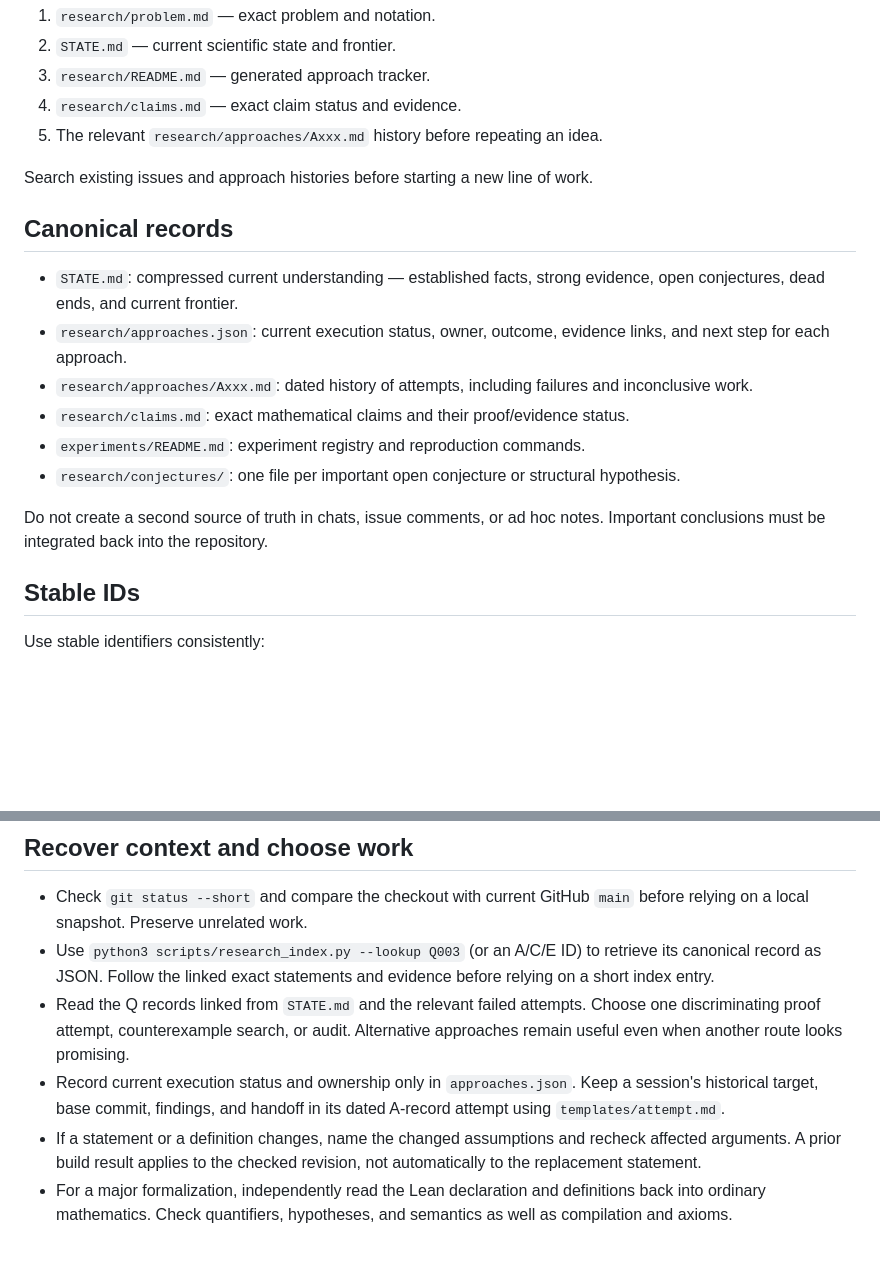
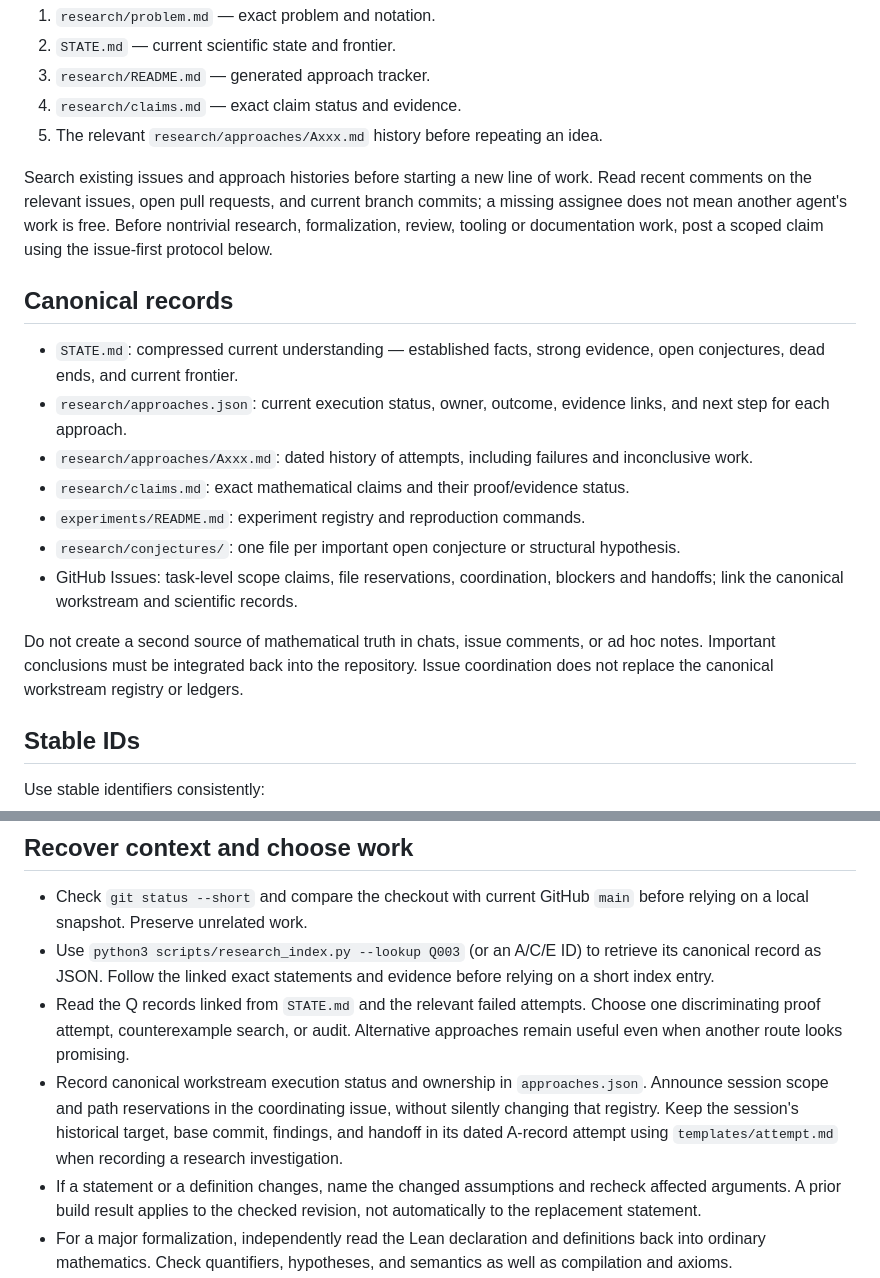
Before and after one commit to mhenglein/subtype-entailment, a Markdown page: AGENTS.md, 2 parts joined by grey strips. Rendered like a GitHub page; blank space fills up the shorter version.

```diff
--- a/AGENTS.md
+++ b/AGENTS.md
@@ -13,6 +13,10 @@ Read, in order:
 5. The relevant `research/approaches/Axxx.md` history before repeating an idea.
 
 Search existing issues and approach histories before starting a new line of work.
+Read recent comments on the relevant issues, open pull requests, and current
+branch commits; a missing assignee does not mean another agent's work is free.
+Before nontrivial research, formalization, review, tooling or documentation work,
+post a scoped claim using the issue-first protocol below.
 
 ## Canonical records
 
@@ -22,8 +26,11 @@ Search existing issues and approach histories before starting a new line of work
 - `research/claims.md`: exact mathematical claims and their proof/evidence status.
 - `experiments/README.md`: experiment registry and reproduction commands.
 - `research/conjectures/`: one file per important open conjecture or structural hypothesis.
+- GitHub Issues: task-level scope claims, file reservations, coordination, blockers and handoffs; link the canonical workstream and scientific records.
 
-Do not create a second source of truth in chats, issue comments, or ad hoc notes. Important conclusions must be integrated back into the repository.
+Do not create a second source of mathematical truth in chats, issue comments,
+or ad hoc notes. Important conclusions must be integrated back into the repository.
+Issue coordination does not replace the canonical workstream registry or ledgers.
 
 ## Stable IDs
 
@@ -152,9 +216,11 @@ volume. Do not claim workers were launched or reviews performed unless they were
 - Read the Q records linked from `STATE.md` and the relevant failed attempts.
   Choose one discriminating proof attempt, counterexample search, or audit.
   Alternative approaches remain useful even when another route looks promising.
-- Record current execution status and ownership only in `approaches.json`.
-  Keep a session's historical target, base commit, findings, and handoff in
-  its dated A-record attempt using `templates/attempt.md`.
+- Record canonical workstream execution status and ownership in `approaches.json`.
+  Announce session scope and path reservations in the coordinating issue, without
+  silently changing that registry. Keep the session's historical target, base
+  commit, findings, and handoff in its dated A-record attempt using
+  `templates/attempt.md` when recording a research investigation.
 - If a statement or a definition changes, name the changed assumptions and
   recheck affected arguments. A prior build result applies to the checked
   revision, not automatically to the replacement statement.
```
Also changed, not shown: other parts of AGENTS.md (+57 -0 lines).
